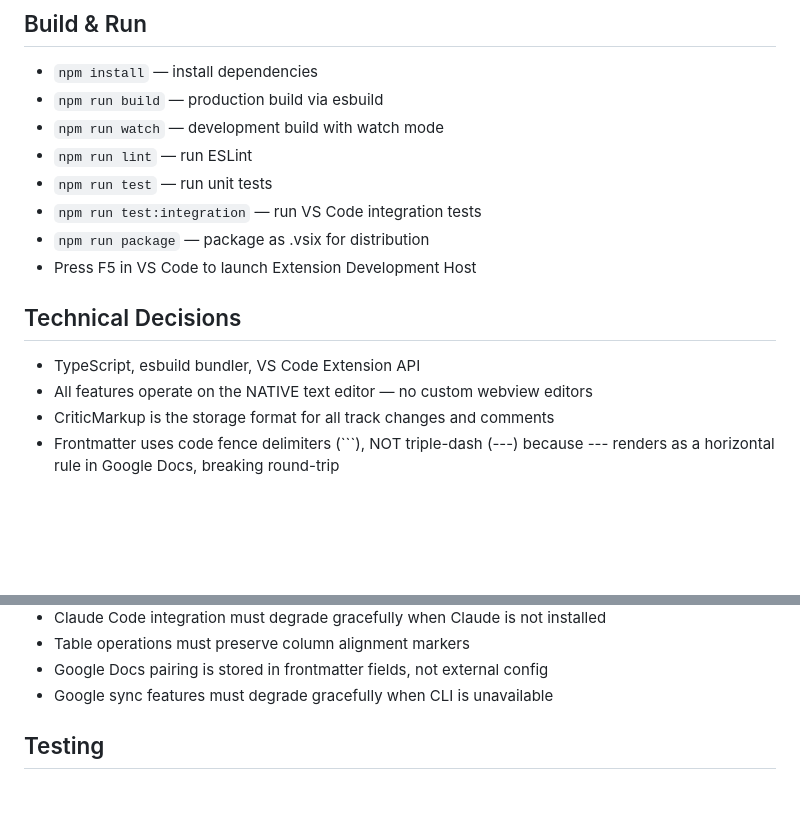
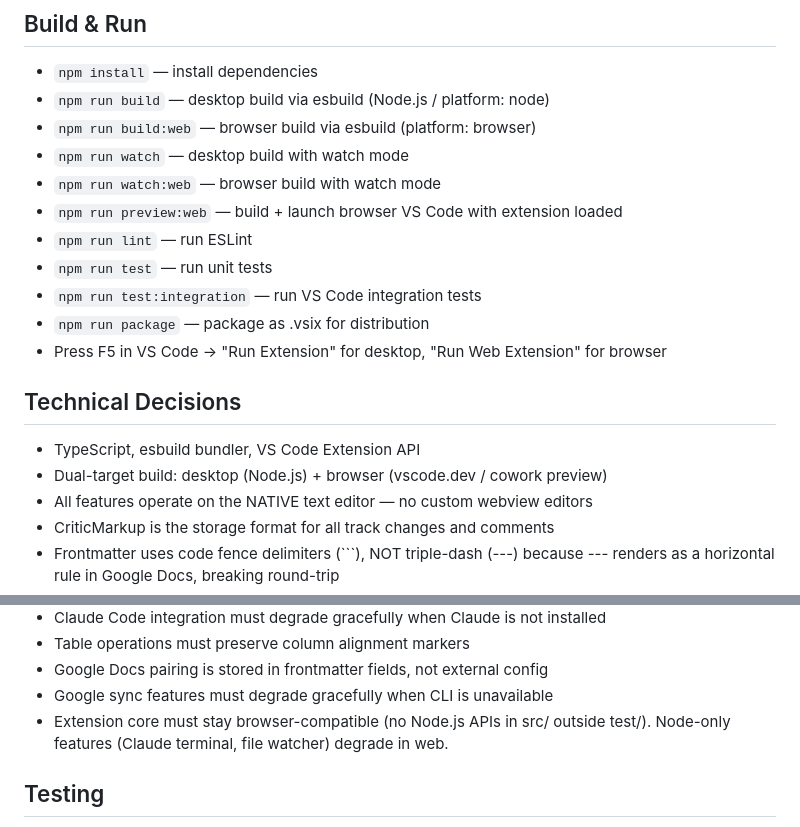
Before and after one commit to dudgeon/vsc-cozy-md-editor, a Markdown page: CLAUDE.md, 2 parts joined by grey strips. Rendered like a GitHub page; blank space fills up the shorter version.

Commit message:
Update CLAUDE.md: document web build, mark Phase 1/1b complete
- Add web build/preview commands to Build & Run section
- Note dual-target build in Technical Decisions
- Add browser-compatibility constraint to Key Constraints
- Mark Phase 1 and Phase 1b as complete in roadmap

https://claude.ai/code/session_01SPxTPhti4W7PJom6U6Um4S

````diff
--- a/CLAUDE.md
+++ b/CLAUDE.md
@@ -7,16 +7,20 @@ and Claude Code integration on top of the native Monaco text editor.
 
 ## Build & Run
 - `npm install` — install dependencies
-- `npm run build` — production build via esbuild
-- `npm run watch` — development build with watch mode
+- `npm run build` — desktop build via esbuild (Node.js / platform: node)
+- `npm run build:web` — browser build via esbuild (platform: browser)
+- `npm run watch` — desktop build with watch mode
+- `npm run watch:web` — browser build with watch mode
+- `npm run preview:web` — build + launch browser VS Code with extension loaded
 - `npm run lint` — run ESLint
 - `npm run test` — run unit tests
 - `npm run test:integration` — run VS Code integration tests
 - `npm run package` — package as .vsix for distribution
-- Press F5 in VS Code to launch Extension Development Host
+- Press F5 in VS Code → "Run Extension" for desktop, "Run Web Extension" for browser
 
 ## Technical Decisions
 - TypeScript, esbuild bundler, VS Code Extension API
+- Dual-target build: desktop (Node.js) + browser (vscode.dev / cowork preview)
 - All features operate on the NATIVE text editor — no custom webview editors
 - CriticMarkup is the storage format for all track changes and comments
 - Frontmatter uses code fence delimiters (```), NOT triple-dash (---)
@@ -97,6 +101,8 @@ src/
 - Table operations must preserve column alignment markers
 - Google Docs pairing is stored in frontmatter fields, not external config
 - Google sync features must degrade gracefully when CLI is unavailable
+- Extension core must stay browser-compatible (no Node.js APIs in src/ outside
+  test/). Node-only features (Claude terminal, file watcher) degrade in web.
 
 ## Testing
 - Unit tests for: CriticMarkup parser, table parser/serializer,
````
Also changed, not shown: other parts of CLAUDE.md (+2 -2 lines).
